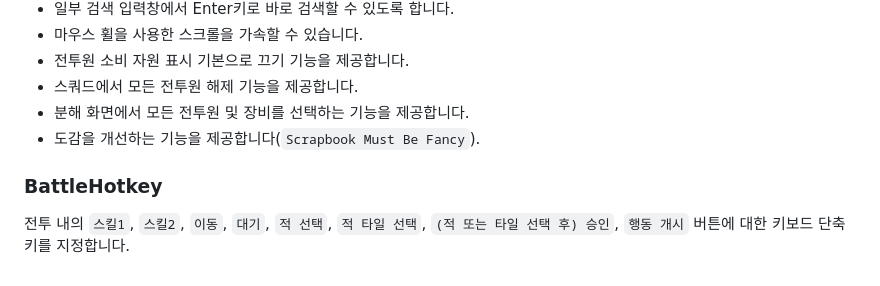
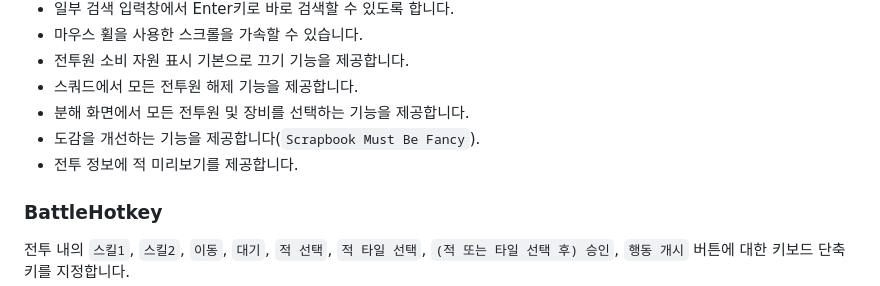
Before and after one commit to WolfgangKurz/Symphony, a Markdown page: README.ko.md, the part around the change. GitHub-like rendering.

Commit message:
[doc] Updated README

```diff
--- a/README.ko.md
+++ b/README.ko.md
@@ -49,6 +49,7 @@
 - 스쿼드에서 모든 전투원 해제 기능을 제공합니다.
 - 분해 화면에서 모든 전투원 및 장비를 선택하는 기능을 제공합니다.
 - 도감을 개선하는 기능을 제공합니다(`Scrapbook Must Be Fancy`).
+- 전투 정보에 적 미리보기를 제공합니다.
 
 ### BattleHotkey
 전투 내의 `스킬1`, `스킬2`, `이동`, `대기`, `적 선택`, `적 타일 선택`, `(적 또는 타일 선택 후) 승인`, `행동 개시` 버튼에 대한 키보드 단축키를 지정합니다.
```
Also changed, not shown: README.md (+1 -0 lines).
